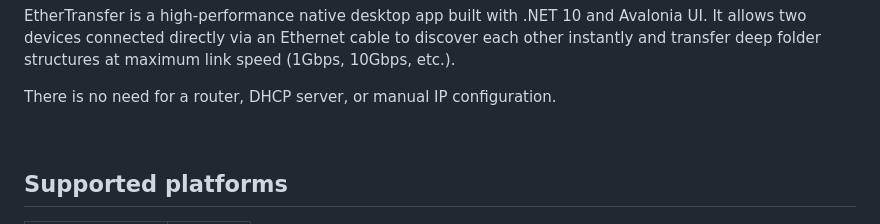
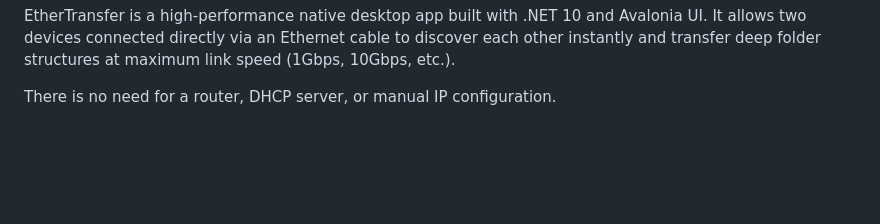
Before and after one commit to divyviradiya2/ethertransfer, a Markdown page: README.md, the part around one of its changes. GitHub-like rendering; blank space fills up the shorter version.

```diff
--- a/README.md
+++ b/README.md
@@ -36,5 +36,4 @@ There is no need for a router, DHCP server, or manual IP configuration.
 
 <br>
 
-## Supported platforms
 
```
Also changed, not shown: other parts of README.md (+0 -12 lines).
